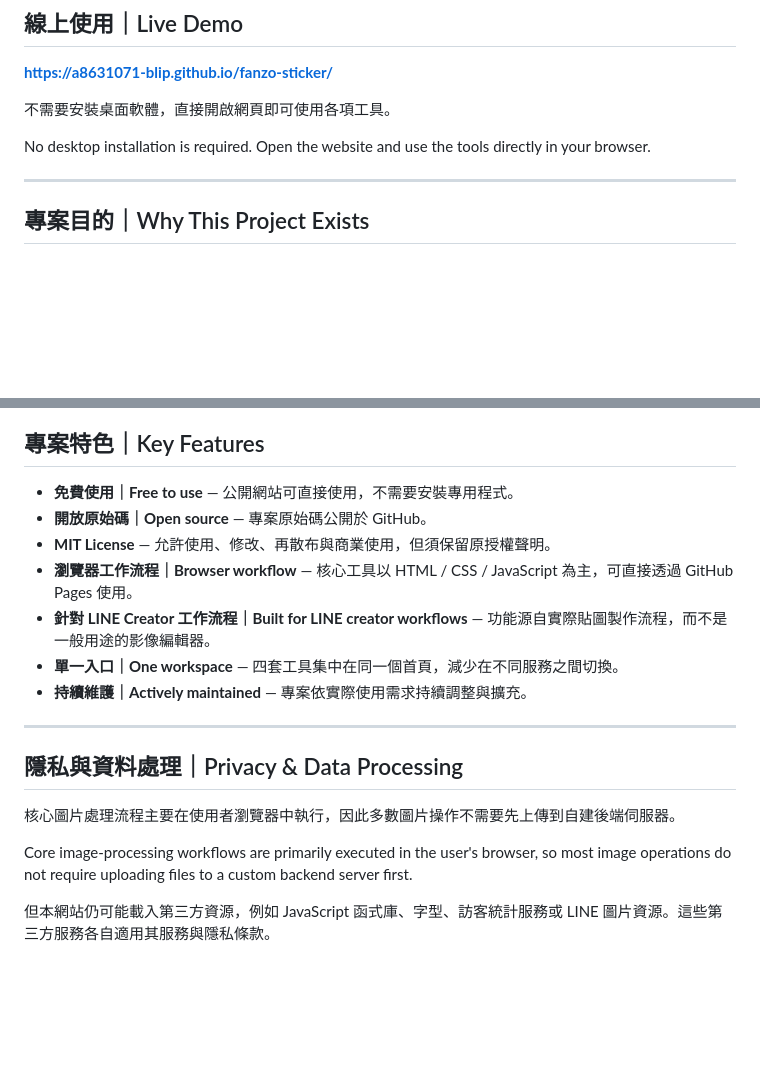
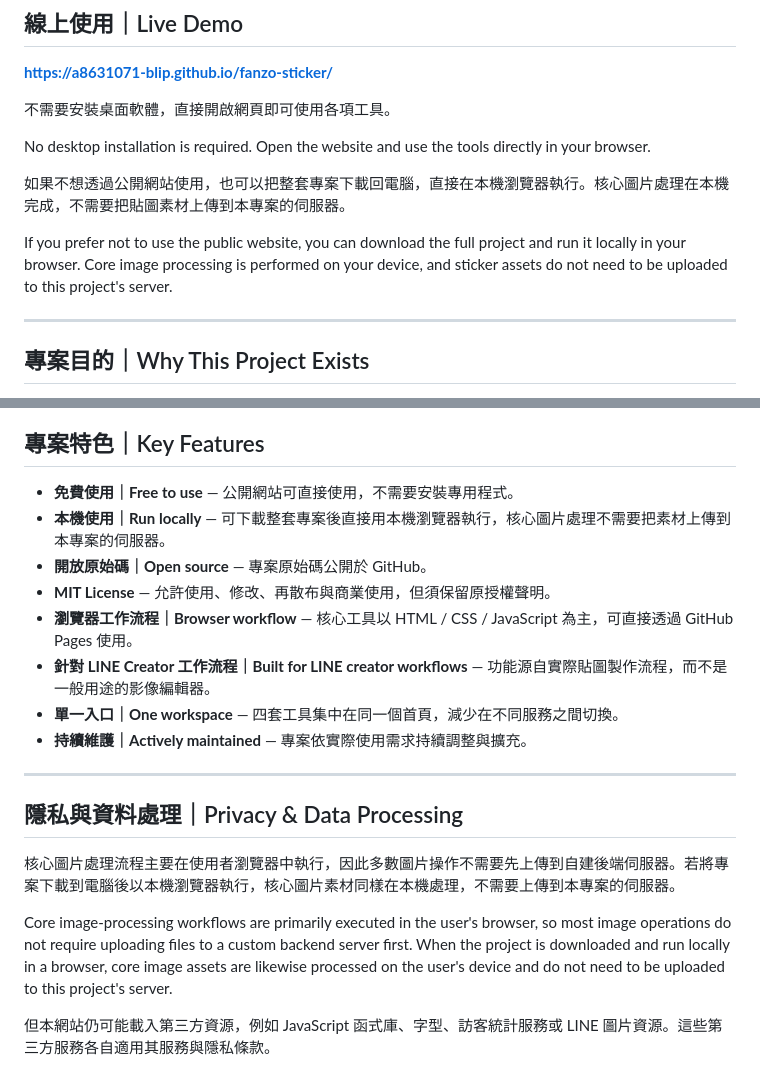
Before and after one commit to a8631071-blip/fanzo-sticker, a Markdown page: README.md, 2 parts joined by grey strips. GitHub-like rendering; blank space fills up the shorter version.

Commit message:
docs: clarify local browser usage and data handling

```diff
--- a/README.md
+++ b/README.md
@@ -16,6 +16,10 @@ A free browser-based toolkit for LINE sticker and emoji creators. It brings comm
 不需要安裝桌面軟體，直接開啟網頁即可使用各項工具。
 
 No desktop installation is required. Open the website and use the tools directly in your browser.
+
+如果不想透過公開網站使用，也可以把整套專案下載回電腦，直接在本機瀏覽器執行。核心圖片處理在本機完成，不需要把貼圖素材上傳到本專案的伺服器。
+
+If you prefer not to use the public website, you can download the full project and run it locally in your browser. Core image processing is performed on your device, and sticker assets do not need to be uploaded to this project's server.
 
 ---
 
@@ -78,6 +82,7 @@ This tool is intended as a final pre-publish review step and does not replace LI
 ## 專案特色｜Key Features
 
 - **免費使用｜Free to use** — 公開網站可直接使用，不需要安裝專用程式。
+- **本機使用｜Run locally** — 可下載整套專案後直接用本機瀏覽器執行，核心圖片處理不需要把素材上傳到本專案的伺服器。
 - **開放原始碼｜Open source** — 專案原始碼公開於 GitHub。
 - **MIT License** — 允許使用、修改、再散布與商業使用，但須保留原授權聲明。
 - **瀏覽器工作流程｜Browser workflow** — 核心工具以 HTML / CSS / JavaScript 為主，可直接透過 GitHub Pages 使用。
@@ -89,9 +94,9 @@ This tool is intended as a final pre-publish review step and does not replace LI
 
 ## 隱私與資料處理｜Privacy & Data Processing
 
-核心圖片處理流程主要在使用者瀏覽器中執行，因此多數圖片操作不需要先上傳到自建後端伺服器。
+核心圖片處理流程主要在使用者瀏覽器中執行，因此多數圖片操作不需要先上傳到自建後端伺服器。若將專案下載到電腦後以本機瀏覽器執行，核心圖片素材同樣在本機處理，不需要上傳到本專案的伺服器。
 
-Core image-processing workflows are primarily executed in the user's browser, so most image operations do not require uploading files to a custom backend server first.
+Core image-processing workflows are primarily executed in the user's browser, so most image operations do not require uploading files to a custom backend server first. When the project is downloaded and run locally in a browser, core image assets are likewise processed on the user's device and do not need to be uploaded to this project's server.
 
 但本網站仍可能載入第三方資源，例如 JavaScript 函式庫、字型、訪客統計服務或 LINE 圖片資源。這些第三方服務各自適用其服務與隱私條款。
 
```
